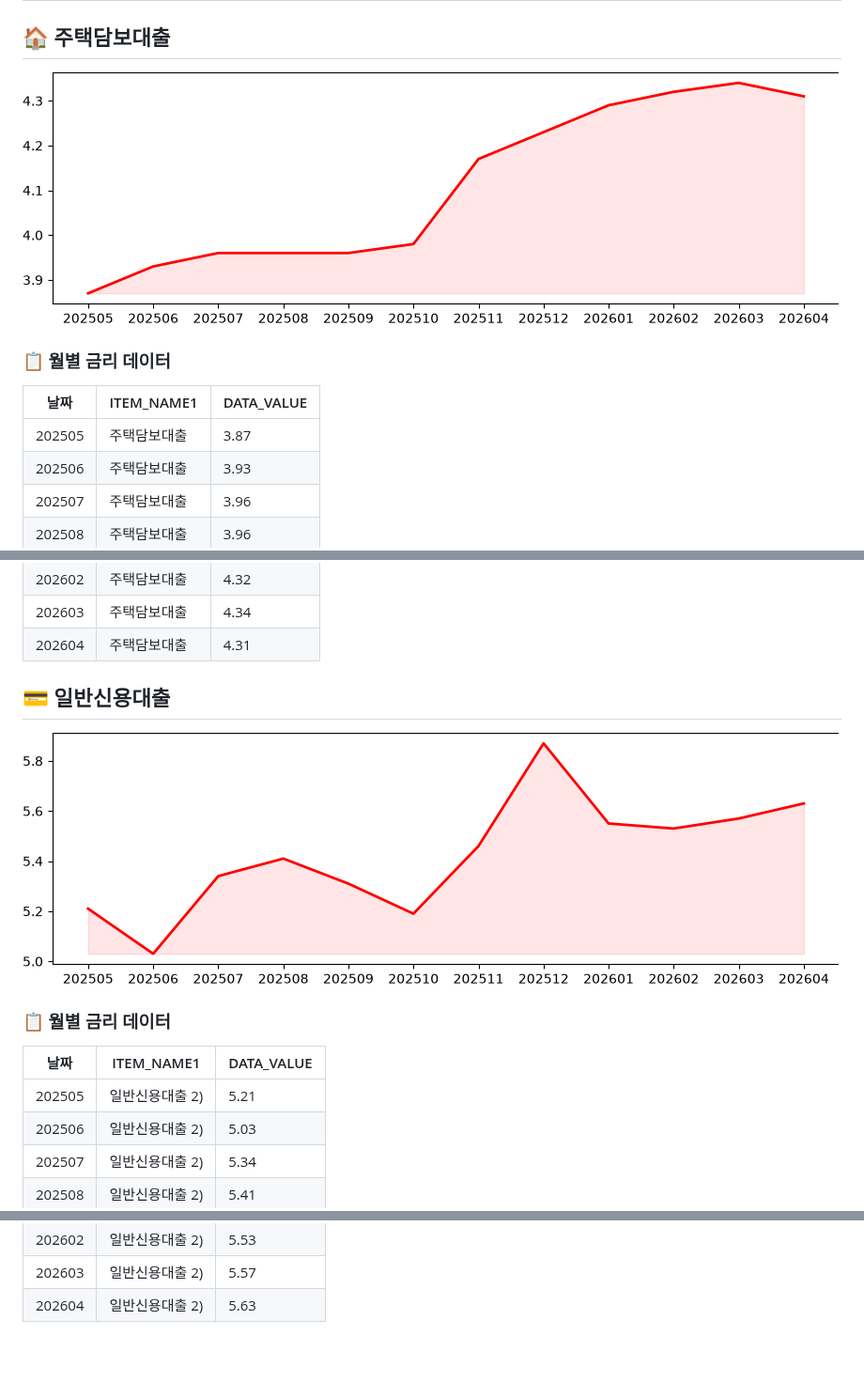
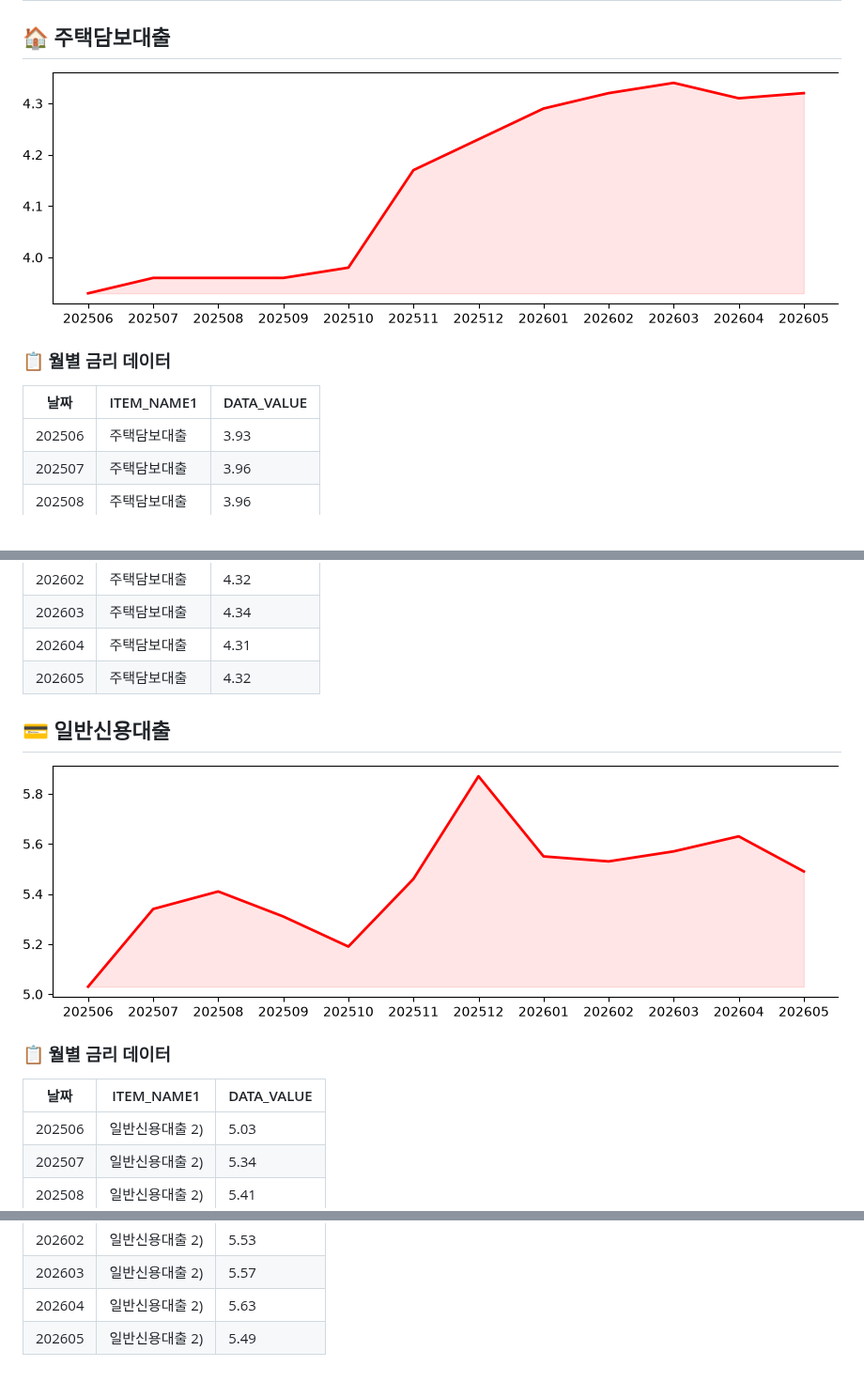
Before and after one commit to beening01/loan, a Markdown page: README.md, 3 parts joined by grey strips. Shown at 94% size. Drawn GitHub-style; pictures changed too: output/일반신용대출.png, output/주택담보대출.png.

Commit message:
📈 README 및 금리 데이터 자동 업데이트 (2026-06-26)

```diff
--- a/README.md
+++ b/README.md
@@ -8,7 +8,6 @@
 
 |날짜|ITEM_NAME1|DATA_VALUE|
 |---|---|---|
-|202505|주택담보대출|3.87|
 |202506|주택담보대출|3.93|
 |202507|주택담보대출|3.96|
 |202508|주택담보대출|3.96|
@@ -20,6 +19,7 @@
 |202602|주택담보대출|4.32|
 |202603|주택담보대출|4.34|
 |202604|주택담보대출|4.31|
+|202605|주택담보대출|4.32|
 
 
 ## 💳 일반신용대출
@@ -30,7 +30,6 @@
 
 |날짜|ITEM_NAME1|DATA_VALUE|
 |---|---|---|
-|202505|일반신용대출 2)|5.21|
 |202506|일반신용대출 2)|5.03|
 |202507|일반신용대출 2)|5.34|
 |202508|일반신용대출 2)|5.41|
@@ -42,3 +41,4 @@
 |202602|일반신용대출 2)|5.53|
 |202603|일반신용대출 2)|5.57|
 |202604|일반신용대출 2)|5.63|
+|202605|일반신용대출 2)|5.49|
```
Also changed, not shown: 1 other file.
